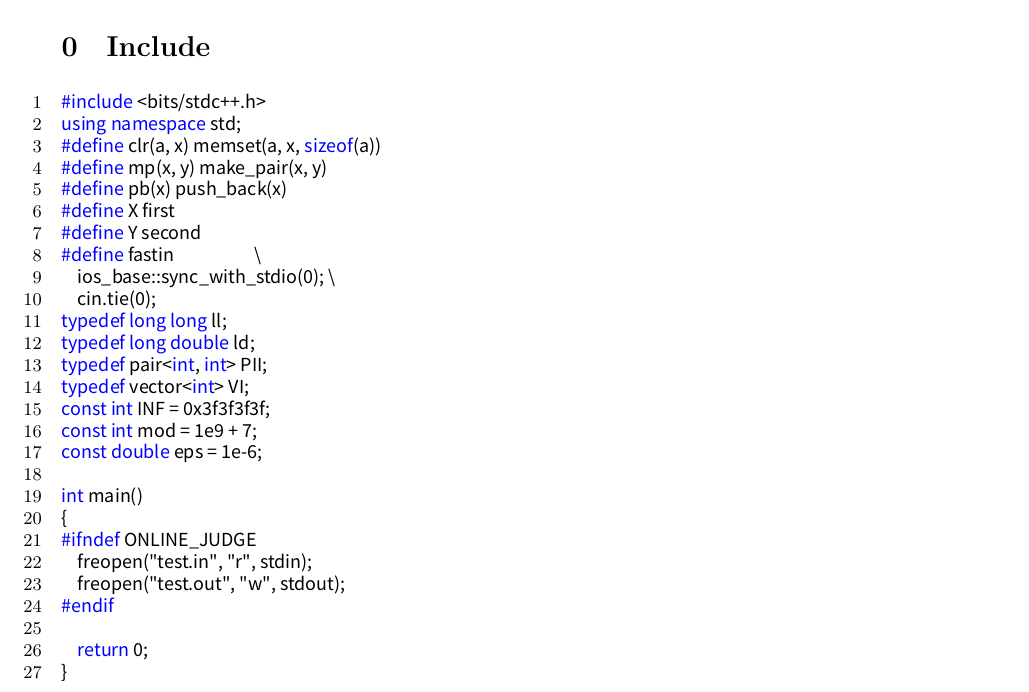
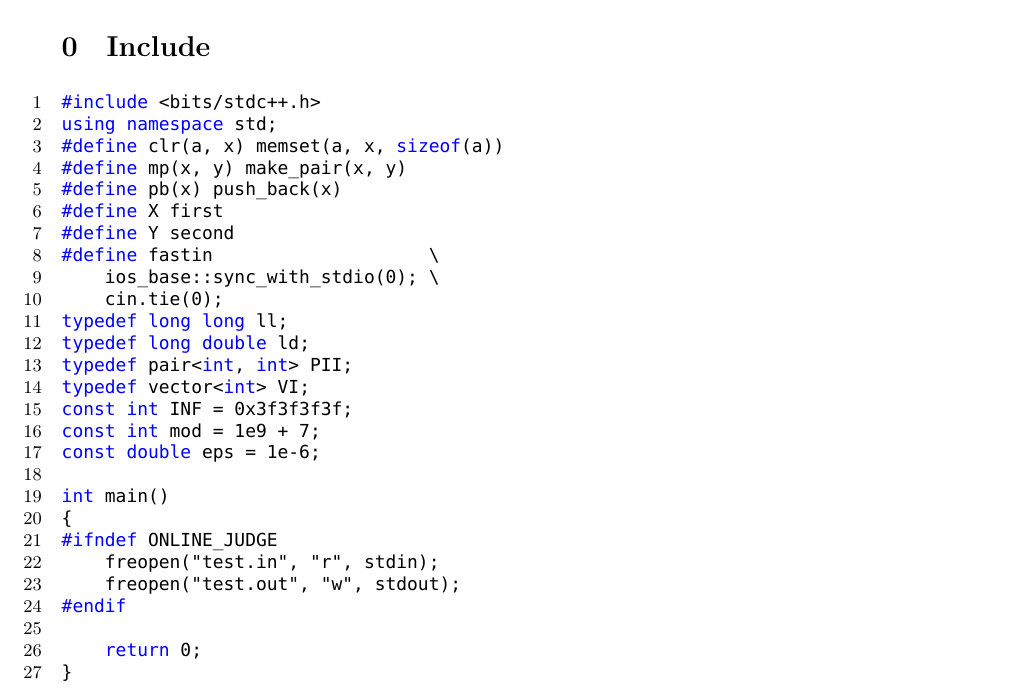
Before and after one commit to superkunn/My-ACM-Template, a LaTeX document (Manaual.tex): part of page 5 of 66, cut so that both start at the same text. Compiled offline with XeLaTeX; a missing font is replaced by an installed copy or a similar font.

Commit message:
update it

```diff
--- a/Manaual.tex
+++ b/Manaual.tex
@@ -7,8 +7,8 @@
 \usepackage{listings,xcolor}
 \usepackage{geometry}
 \usepackage{fontspec}
-\setsansfont{Droid Sans Fallback}
-\setmonofont[Mapping={}]{Droid Sans Fallback}
+\setsansfont{Monaco}
+\setmonofont[Mapping={}]{Monaco}
 \newcommand{\HRule}{\rule{\linewidth}{0.5mm}}
 \geometry{left=2.5cm,right=2.5cm,top=2.5cm,bottom=2.5cm}
 \lstset{
```
Also changed, not shown: Manaual.pdf.
